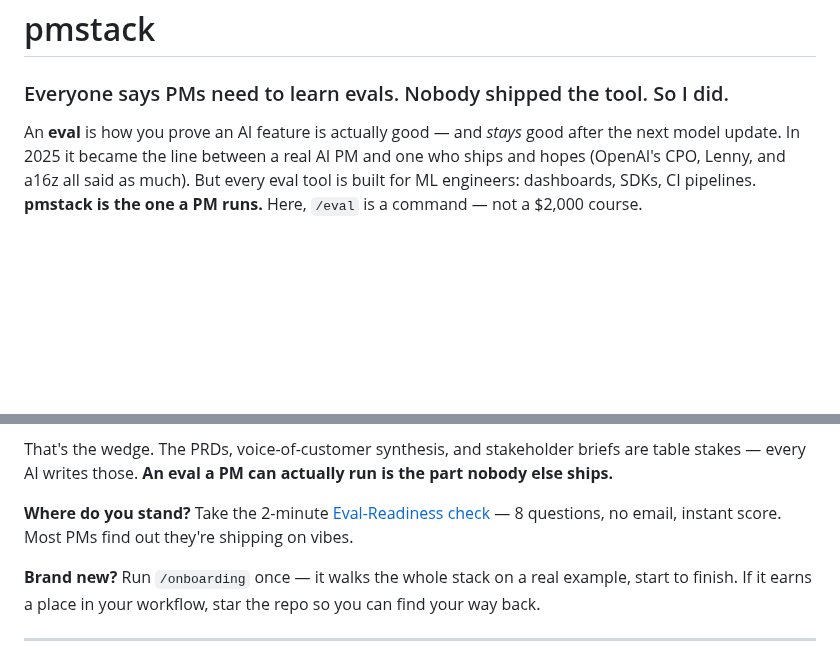
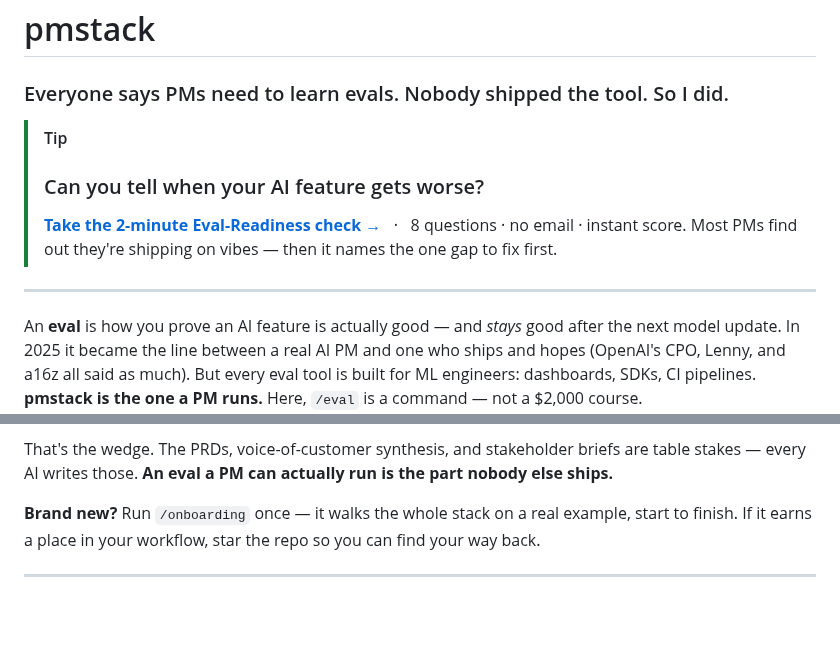
Before and after one commit to RyanAlberts/pmstack, a Markdown page: README.md, 2 parts joined by grey strips. GitHub-like rendering; blank space fills up the shorter version.

Commit message:
docs: promote the Eval-Readiness check to a standout callout up top
Move the quiz from an inline mention to its own [!TIP] section directly under the
tagline — above the pitch — since it's the shareable top-of-funnel hook. Remove the
now-redundant inline link lower down.

Co-Authored-By: Claude Opus 4.7 (1M context) <noreply@anthropic.com>

```diff
--- a/README.md
+++ b/README.md
@@ -1,6 +1,13 @@
 # pmstack
 
 ### Everyone says PMs need to learn evals. Nobody shipped the tool. So I did.
+
+> [!TIP]
+> ### Can you tell when your AI feature gets worse?
+> **[Take the 2-minute Eval-Readiness check →](https://ryanalberts.github.io/pmstack/eval-readiness/)** &nbsp; · &nbsp; 8 questions · no email · instant score.
+> Most PMs find out they're shipping on vibes — then it names the one gap to fix first.
+
+---
 
 An **eval** is how you prove an AI feature is actually good — and *stays* good after the next model update. In 2025 it became the line between a real AI PM and one who ships and hopes (OpenAI's CPO, Lenny, and a16z all said as much). But every eval tool is built for ML engineers: dashboards, SDKs, CI pipelines. **pmstack is the one a PM runs.** Here, `/eval` is a command — not a $2,000 course.
 
@@ -17,8 +24,6 @@ It's a set of commands you run inside Claude — terminal *or* phone, no code. T
 → a runnable eval YAML: tasks, graders (code / model / human), negative cases, and the **pass^k** bar you'd gate a launch on. [See a full one ›](./examples/walkthrough-code-review/eval-code-review-2026-05-06.yaml) Then `/run-eval` scores it against the real system and flags the week it regresses.
 
 That's the wedge. The PRDs, voice-of-customer synthesis, and stakeholder briefs are table stakes — every AI writes those. **An eval a PM can actually run is the part nobody else ships.**
-
-**Where do you stand?** Take the 2-minute [Eval-Readiness check](https://ryanalberts.github.io/pmstack/eval-readiness/) — 8 questions, no email, instant score. Most PMs find out they're shipping on vibes.
 
 **Brand new?** Run `/onboarding` once — it walks the whole stack on a real example, start to finish. If it earns a place in your workflow, star the repo so you can find your way back.
 
```
